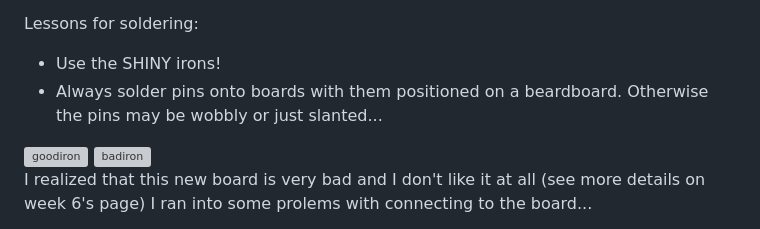
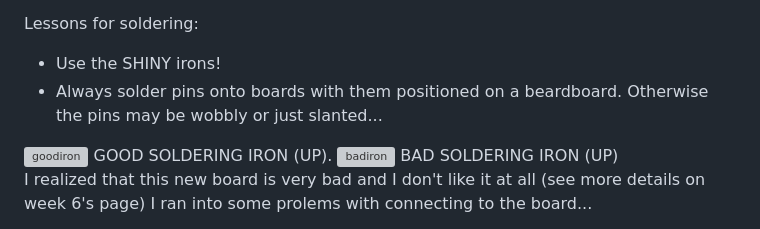
Before and after one commit to yaosarayin/yaosarayin.github.io, a Markdown page: ps70/week7.md, the part around the change. Drawn GitHub-style; grey boxes are pictures that could not be loaded.

```diff
--- a/ps70/week7.md
+++ b/ps70/week7.md
@@ -10,7 +10,10 @@ Lessons for soldering:
 - Use the SHINY irons!
 - Always solder pins onto boards with them positioned on a beardboard. Otherwise the pins may be wobbly or just slanted...
 <img src="../img/week7/goodiron.jpg" alt="goodiron">
+GOOD SOLDERING IRON (UP).
+
 <img src="../img/week7/badiron.jpg" alt="badiron">
+BAD SOLDERING IRON (UP)
 
 I realized that this new board is very bad and I don't like it at all (see more details on week 6's page) I ran into some prolems with connecting to the board...
 
```
